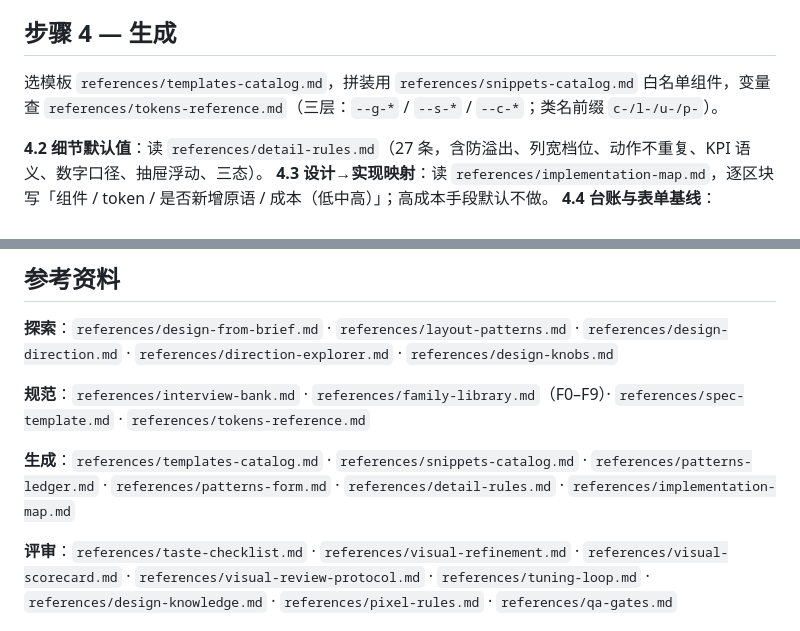
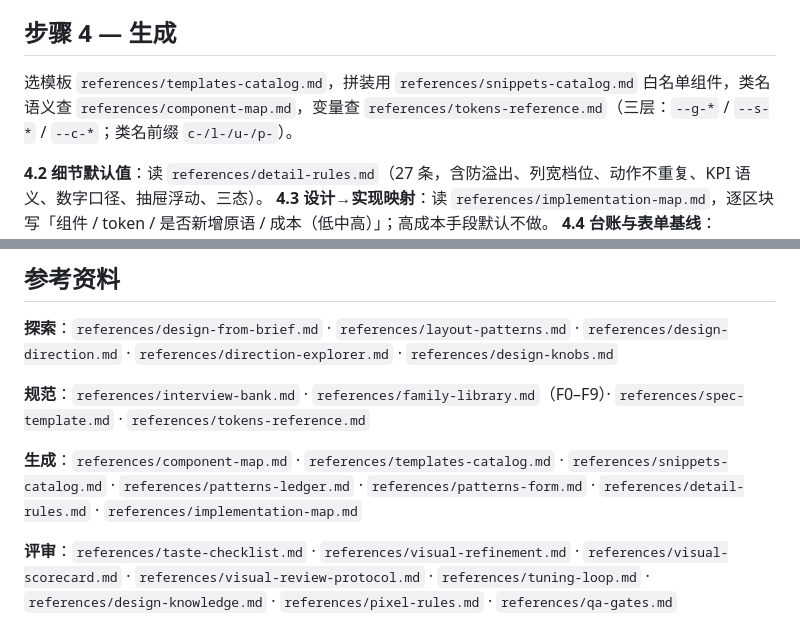
Before and after one commit to wzn16/proto-spec, a Markdown page: SKILL.md, 2 parts joined by grey strips. Rendered like a GitHub page.

Commit message:
fix: component-map 接入 SKILL 参考索引

```diff
--- a/SKILL.md
+++ b/SKILL.md
@@ -54,7 +54,7 @@ metadata:
 
 ## 步骤 4 — 生成
 
-选模板 `references/templates-catalog.md`，拼装用 `references/snippets-catalog.md` 白名单组件，变量查 `references/tokens-reference.md`（三层：`--g-*` / `--s-*` / `--c-*`；类名前缀 `c-/l-/u-/p-`）。
+选模板 `references/templates-catalog.md`，拼装用 `references/snippets-catalog.md` 白名单组件，类名语义查 `references/component-map.md`，变量查 `references/tokens-reference.md`（三层：`--g-*` / `--s-*` / `--c-*`；类名前缀 `c-/l-/u-/p-`）。
 
 **4.2 细节默认值**：读 `references/detail-rules.md`（27 条，含防溢出、列宽档位、动作不重复、KPI 语义、数字口径、抽屉浮动、三态）。
 **4.3 设计→实现映射**：读 `references/implementation-map.md`，逐区块写「组件 / token / 是否新增原语 / 成本（低中高）」；高成本手段默认不做。
@@ -113,7 +113,7 @@ G5 全绿才算完成；不合格项按脚本 hint 逐条改，不讨价还价
 
 **规范**：`references/interview-bank.md` · `references/family-library.md`（F0–F9）· `references/spec-template.md` · `references/tokens-reference.md`
 
-**生成**：`references/templates-catalog.md` · `references/snippets-catalog.md` · `references/patterns-ledger.md` · `references/patterns-form.md` · `references/detail-rules.md` · `references/implementation-map.md`
+**生成**：`references/component-map.md` · `references/templates-catalog.md` · `references/snippets-catalog.md` · `references/patterns-ledger.md` · `references/patterns-form.md` · `references/detail-rules.md` · `references/implementation-map.md`
 
 **评审**：`references/taste-checklist.md` · `references/visual-refinement.md` · `references/visual-scorecard.md` · `references/visual-review-protocol.md` · `references/tuning-loop.md` · `references/design-knowledge.md` · `references/pixel-rules.md` · `references/qa-gates.md`
 
```
